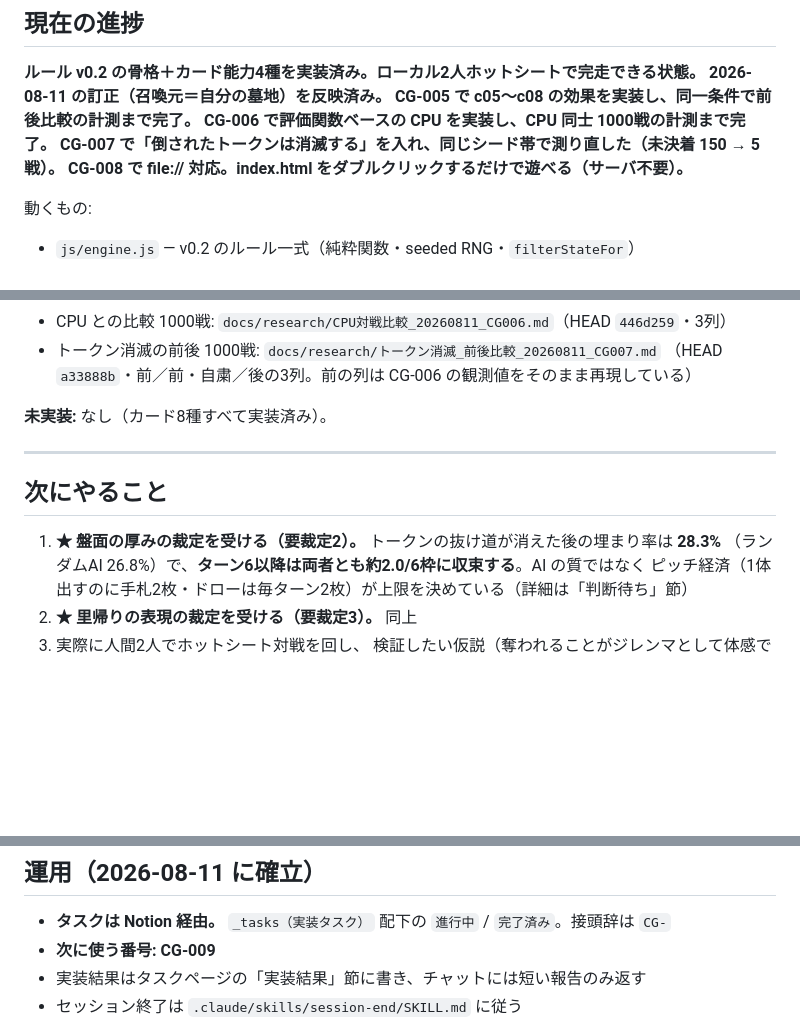
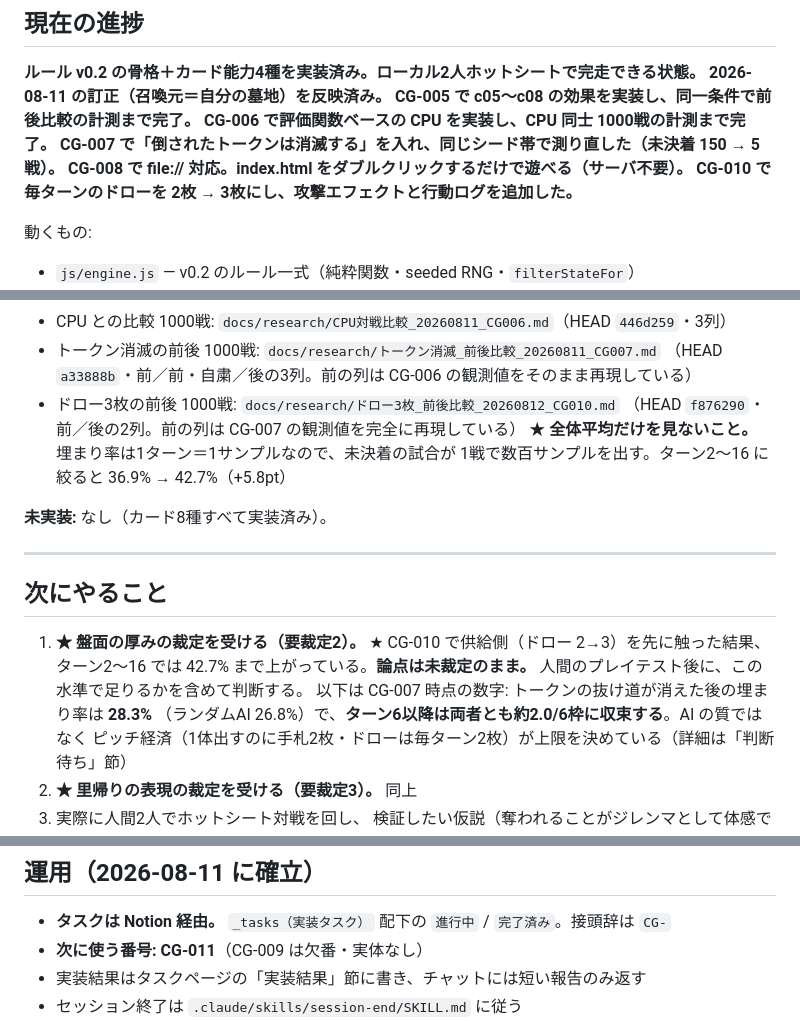
Before and after one commit to kaz6/necro-cardgame, a Markdown page: docs/SESSION_STATE.md, 3 parts joined by grey strips. Drawn GitHub-style; blank space fills up the shorter version.

Commit message:
CG-010: SESSION_STATE 写しを CG-008 / CG-010 の内容へ追随させる
- CG-010（ドロー3枚・エフェクト・行動ログ）を進捗へ追加
- 計測レポート一覧にドロー3枚の前後比較を追加。全体平均だけを見ないための注記つき
- 要裁定2 に、供給側を先に触った結果ターン2〜16 で 42.7% まで上がったことを追記。
  論点は未裁定のまま残す
- 次に使う番号を CG-011 に更新（CG-009 は欠番・実体なし）

Co-Authored-By: Claude Opus 5 <noreply@anthropic.com>
Claude-Session: https://claude.ai/code/session_01GUhzpNWJKJdGz8xAEVHDjh

```diff
--- a/docs/SESSION_STATE.md
+++ b/docs/SESSION_STATE.md
@@ -19,6 +19,7 @@
 **CG-006 で評価関数ベースの CPU を実装し、CPU 同士 1000戦の計測まで完了。**
 **CG-007 で「倒されたトークンは消滅する」を入れ、同じシード帯で測り直した（未決着 150 → 5 戦）。**
 **CG-008 で file:// 対応。index.html をダブルクリックするだけで遊べる（サーバ不要）。**
+**CG-010 で毎ターンのドローを 2枚 → 3枚にし、攻撃エフェクトと行動ログを追加した。**
 
 動くもの:
 
@@ -69,6 +70,10 @@
 - CPU との比較 1000戦: `docs/research/CPU対戦比較_20260811_CG006.md`（HEAD `446d259`・3列）
 - トークン消滅の前後 1000戦: `docs/research/トークン消滅_前後比較_20260811_CG007.md`
   （HEAD `a33888b`・前／前・自粛／後の3列。前の列は CG-006 の観測値をそのまま再現している）
+- ドロー3枚の前後 1000戦: `docs/research/ドロー3枚_前後比較_20260812_CG010.md`
+  （HEAD `f876290`・前／後の2列。前の列は CG-007 の観測値を完全に再現している）
+  ★ **全体平均だけを見ないこと。** 埋まり率は1ターン＝1サンプルなので、未決着の試合が
+  1戦で数百サンプルを出す。ターン2〜16 に絞ると 36.9% → 42.7%（+5.8pt）
 
 **未実装:** なし（カード8種すべて実装済み）。
 
@@ -76,7 +81,10 @@
 
 ## 次にやること
 
-1. **★ 盤面の厚みの裁定を受ける（要裁定2）。** トークンの抜け道が消えた後の埋まり率は **28.3%**
+1. **★ 盤面の厚みの裁定を受ける（要裁定2）。** ★ CG-010 で供給側（ドロー 2→3）を先に触った結果、
+   ターン2〜16 では 42.7% まで上がっている。**論点は未裁定のまま。**
+   人間のプレイテスト後に、この水準で足りるかを含めて判断する。
+   以下は CG-007 時点の数字: トークンの抜け道が消えた後の埋まり率は **28.3%**
    （ランダムAI 26.8%）で、**ターン6以降は両者とも約2.0/6枠に収束する**。AI の質ではなく
    ピッチ経済（1体出すのに手札2枚・ドローは毎ターン2枚）が上限を決めている（詳細は「判断待ち」節）
 2. **★ 里帰りの表現の裁定を受ける（要裁定3）。** 同上
@@ -92,7 +100,7 @@
 ## 運用（2026-08-11 に確立）
 
 - **タスクは Notion 経由。** `_tasks（実装タスク）` 配下の `進行中` / `完了済み`。接頭辞は `CG-`
-- **次に使う番号: CG-009**
+- **次に使う番号: CG-011**（CG-009 は欠番・実体なし）
 - 実装結果はタスクページの「実装結果」節に書き、チャットには短い報告のみ返す
 - セッション終了は `.claude/skills/session-end/SKILL.md` に従う
 - **本企画は SESSION_STATE・CURRENT_SPEC とも Notion が正本。** 全置換せず外科的更新のみ
```
Also changed, not shown: other parts of docs/SESSION_STATE.md (+1 -1 lines).
